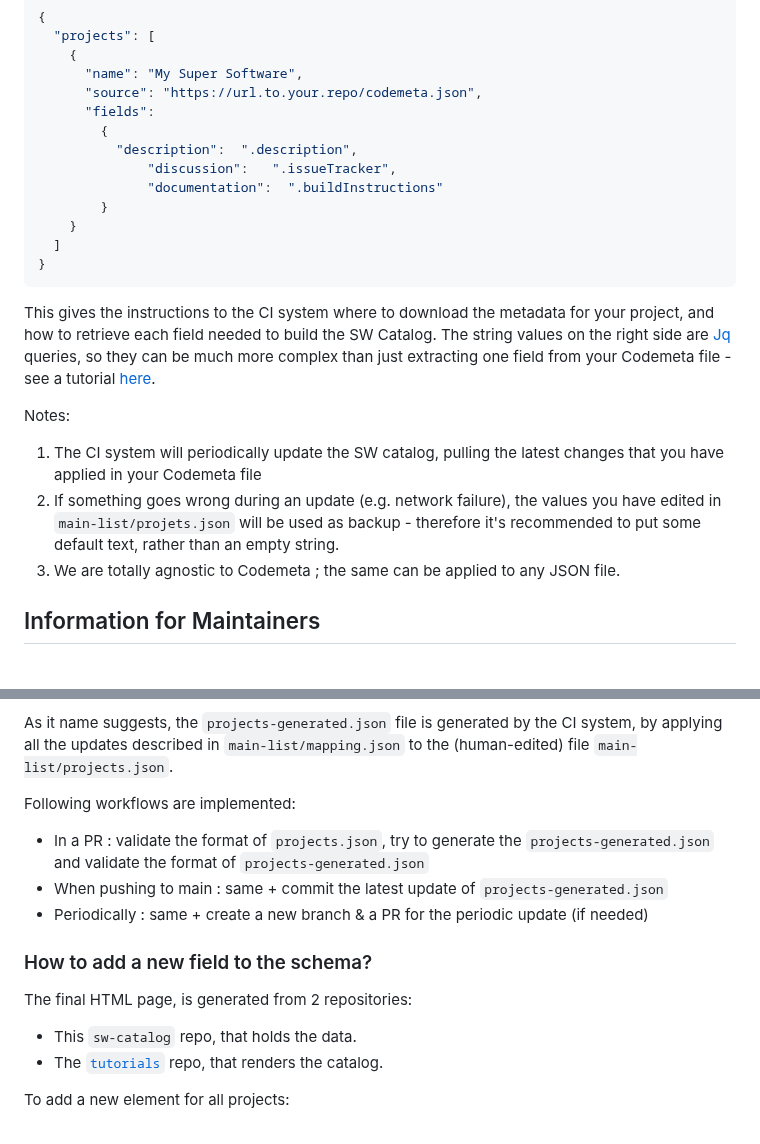
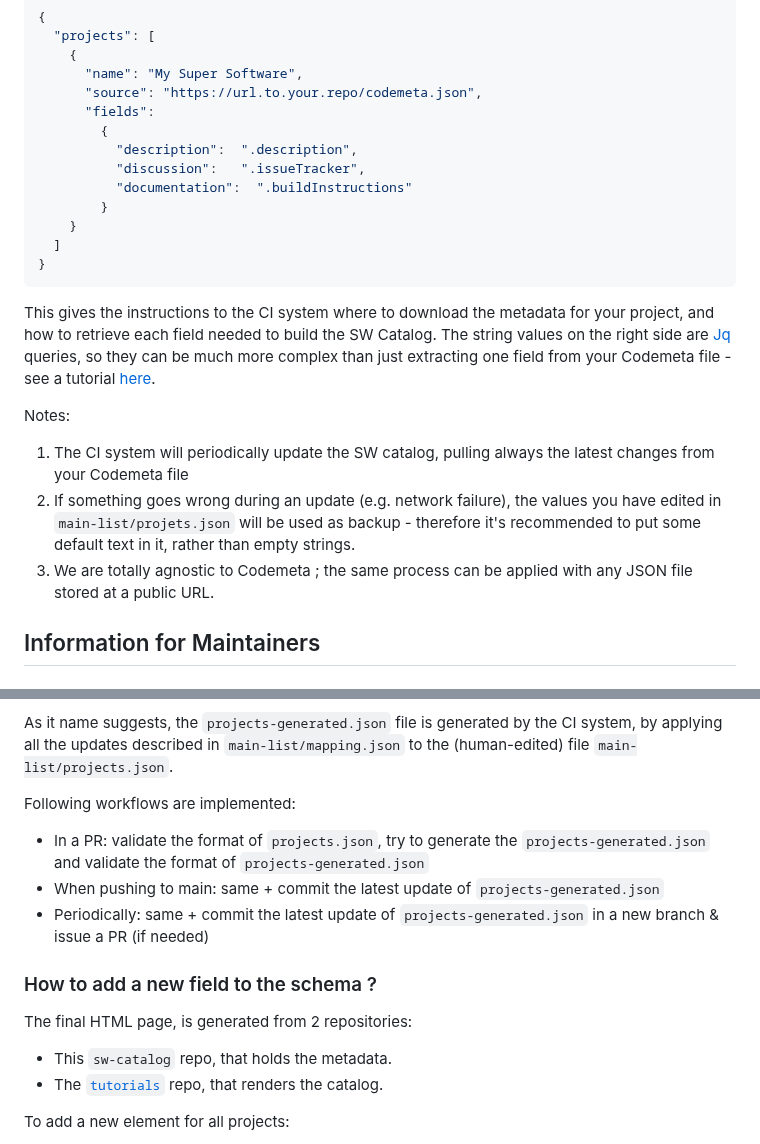
Before and after one commit to numpex/sw-catalog, a Markdown page: README.md, 2 parts joined by grey strips. Rendered like a GitHub page.

```diff
--- a/README.md
+++ b/README.md
@@ -51,8 +51,8 @@ And before initiating the _pull request_  update also the `main-list/mapping.jso
       "fields":
         {
           "description":  ".description",
-		      "discussion":   ".issueTracker",
-		      "documentation":  ".buildInstructions"
+		  "discussion":   ".issueTracker",
+		  "documentation":  ".buildInstructions"
         }
     }
   ]
@@ -61,9 +61,9 @@ And before initiating the _pull request_  update also the `main-list/mapping.jso
 This gives the instructions to the CI system where to download the metadata for your project, and how to retrieve each field needed to build the SW Catalog. The string values on the right side are [Jq](https://jqlang.org/) queries, so they can be much more complex than just extracting one field from your Codemeta file - see a tutorial [here](https://www.baeldung.com/linux/jq-command-json).
 
 Notes:
-1. The CI system will periodically update the SW catalog, pulling the latest changes that you have applied in your Codemeta file
-2. If something goes wrong during an update (e.g. network failure), the values you have edited in `main-list/projets.json` will be used as backup - therefore it's recommended to put some default text, rather than an empty string.
-2. We are totally agnostic to Codemeta ; the same can be applied to any JSON file.
+1. The CI system will periodically update the SW catalog, pulling always the latest changes from your Codemeta file
+2. If something goes wrong during an update (e.g. network failure), the values you have edited in `main-list/projets.json` will be used as backup - therefore it's recommended to put some default text in it, rather than empty strings.
+2. We are totally agnostic to Codemeta ; the same process can be applied with any JSON file stored at a public URL.
 
 ## Information for Maintainers
 
@@ -75,15 +75,15 @@ Please be aware that unexpected content in this file may cause erroneous renderi
 As it name suggests, the `projects-generated.json` file is generated by the CI system, by applying all the updates described in `main-list/mapping.json` to the (human-edited) file `main-list/projects.json`.
 
 Following workflows are implemented:
-- In a PR : validate the format of `projects.json`, try to generate the `projects-generated.json` and validate the format of `projects-generated.json`
-- When pushing to main : same + commit the latest update of `projects-generated.json`
-- Periodically : same + create a new branch & a PR for the periodic update (if needed)
+- In a PR: validate the format of `projects.json`, try to generate the `projects-generated.json` and validate the format of `projects-generated.json`
+- When pushing to main: same + commit the latest update of `projects-generated.json`
+- Periodically: same + commit the latest update of `projects-generated.json` in a new branch & issue a PR (if needed)
 
-### How to add a new field to the schema?
+### How to add a new field to the schema ?
 
 The final HTML page, is generated from 2 repositories:
 
-- This `sw-catalog` repo, that holds the data.
+- This `sw-catalog` repo, that holds the metadata.
 - The [`tutorials`](https://gitlab.inria.fr/numpex-pc5/tutorials) repo, that renders the catalog.
 
 To add a new element for all projects:
```
